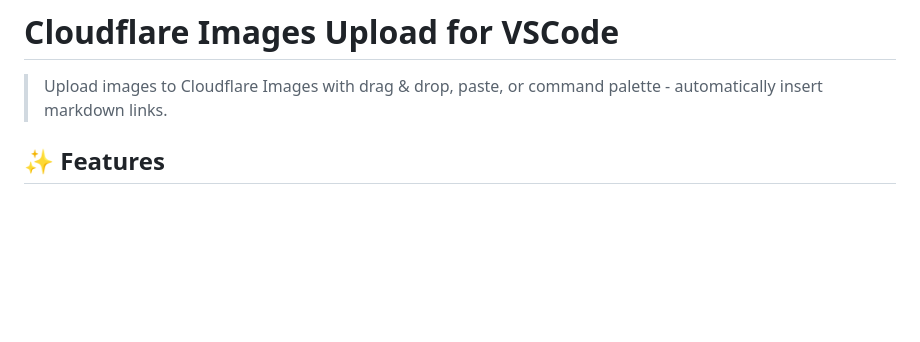
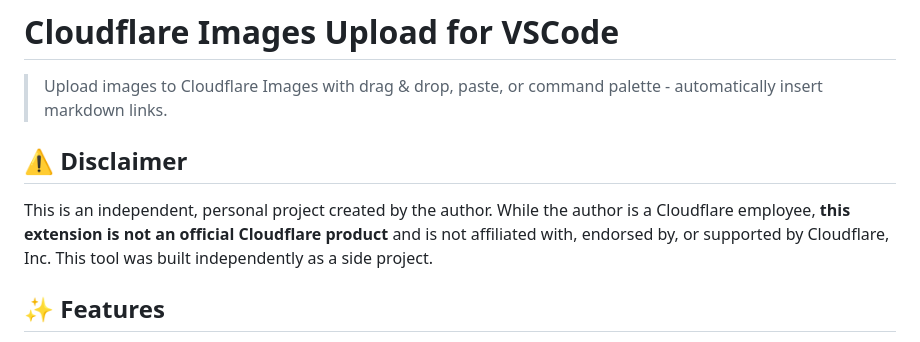
Before and after one commit to mcdays94/cloudflare-images-upload-extension, a Markdown page: README.md, the part around the change. Rendered like a GitHub page; blank space fills up the shorter version.

Commit message:
Add disclaimer: personal project, not official Cloudflare product

```diff
--- a/README.md
+++ b/README.md
@@ -1,6 +1,10 @@
 # Cloudflare Images Upload for VSCode
 
 > Upload images to Cloudflare Images with drag & drop, paste, or command palette - automatically insert markdown links.
+
+## ⚠️ Disclaimer
+
+This is an independent, personal project created by the author. While the author is a Cloudflare employee, **this extension is not an official Cloudflare product** and is not affiliated with, endorsed by, or supported by Cloudflare, Inc. This tool was built independently as a side project.
 
 ## ✨ Features
 
```
